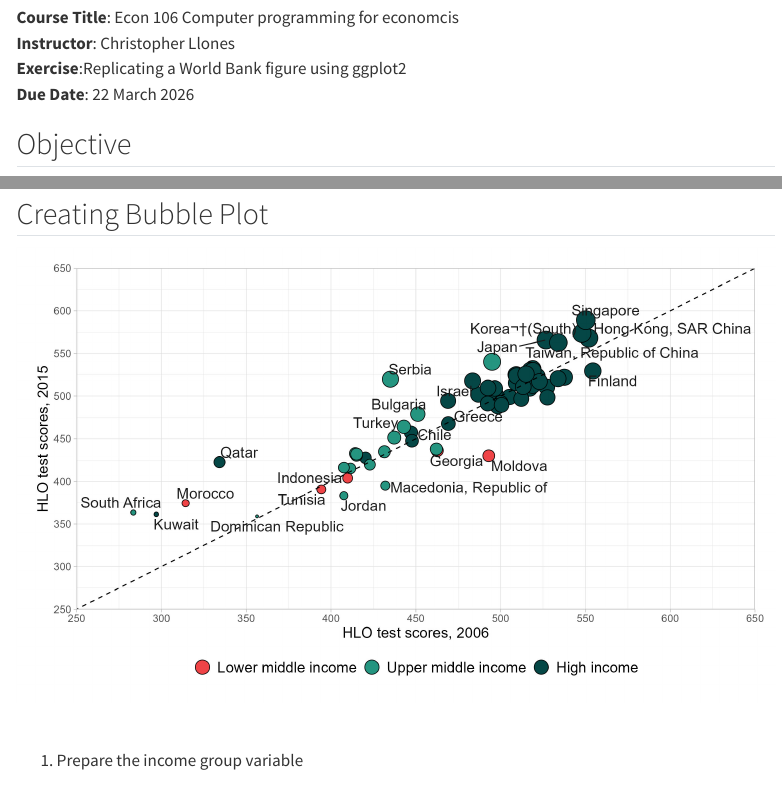
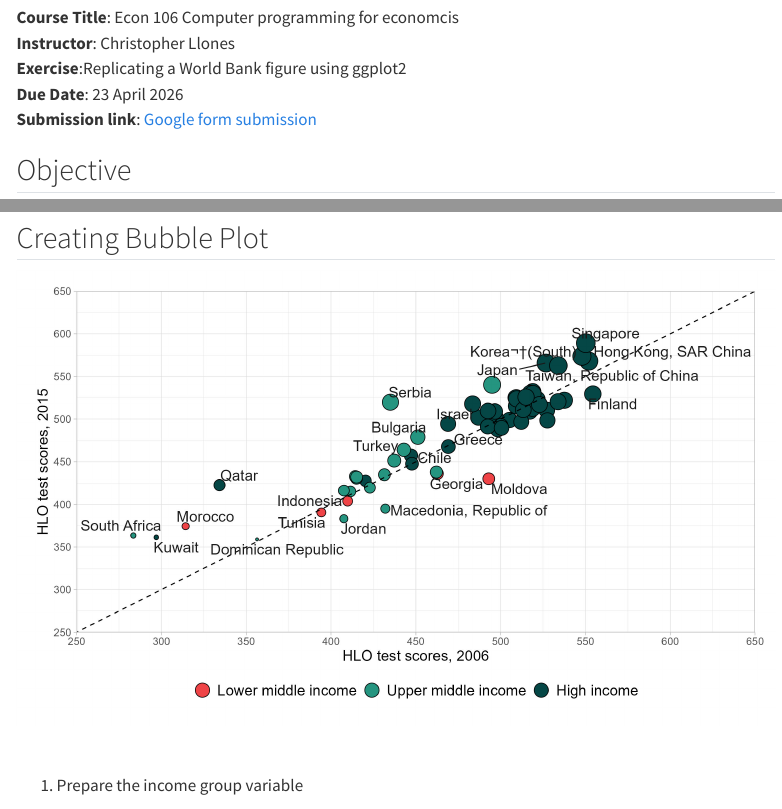
Before and after one commit to econ106-com-prog/econ106-site, a Quarto document (module-3-exercise-3.qmd): the page in a window 1100 px wide, from 190 px down, and a second part further down, joined at a grey line. Rendered offline with R 4.5, knitr and Pandoc in place of Quarto, with nearby package versions; some code elsewhere in the file could not run offline; menus at the side of the page are left out; column names are cleaned by a stand-in for the janitor package.

Commit message:
updated submission

```diff
--- a/_quarto.yml
+++ b/_quarto.yml
@@ -42,7 +42,7 @@ website:
           - href: "module-2-exercise-2.qmd"
             text: "Exercise 2: Data management and transformation with Tidyverse"
           - href: "module-3-exercise-3.qmd"
-            text: "Exercise 23: Data viz with ggplot2"
+            text: "Exercise 3: Data viz with ggplot2"
 
       - section: "**Class records**"
         contents:
--- a/module-3-exercise-3.qmd
+++ b/module-3-exercise-3.qmd
@@ -4,7 +4,7 @@ title: ""
 
 ![](plot/hlo-wb.png)
 
-**Course Title**: Econ 106 Computer programming for economcis <br> **Instructor**: Christopher Llones <br> **Exercise**:Replicating a World Bank figure using ggplot2 <br> **Due Date**: 22 March 2026
+**Course Title**: Econ 106 Computer programming for economcis <br> **Instructor**: Christopher Llones <br> **Exercise**:Replicating a World Bank figure using ggplot2 <br> **Due Date**: 23 April 2026 <br> **Submission link**: [Google form submission](https://forms.gle/jFCrVJmsu4VM91Yc9)
 
 
 ## Objective
```
Also changed, not shown: docs/search.json, 12 other files.
